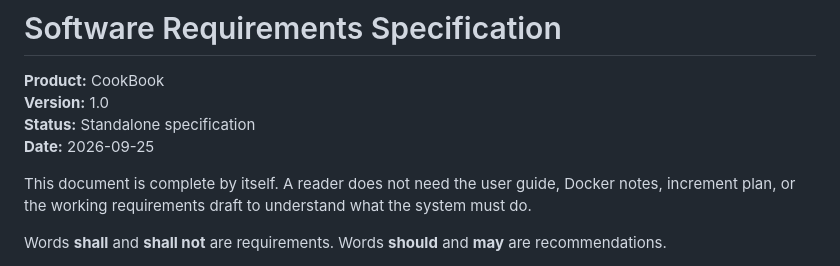
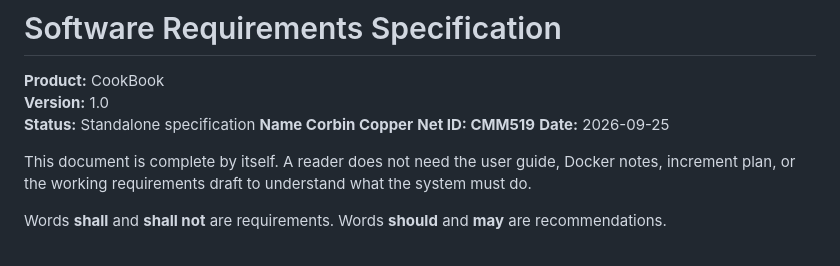
Before and after one commit to cmm519/CookBook, a Markdown page: cursor1/SRS.md, the part around the change. Rendered like a GitHub page.

Commit message:
Update SRS with author name and Net ID
Added author information and Net ID to the SRS.

```diff
--- a/cursor1/SRS.md
+++ b/cursor1/SRS.md
@@ -3,6 +3,8 @@
 **Product:** CookBook
 **Version:** 1.0
 **Status:** Standalone specification
+**Name Corbin Copper**
+**Net ID: CMM519**
 **Date:** 2026-09-25
 
 This document is complete by itself. A reader does not need the user guide, Docker notes, increment plan, or the working requirements draft to understand what the system must do.
```
